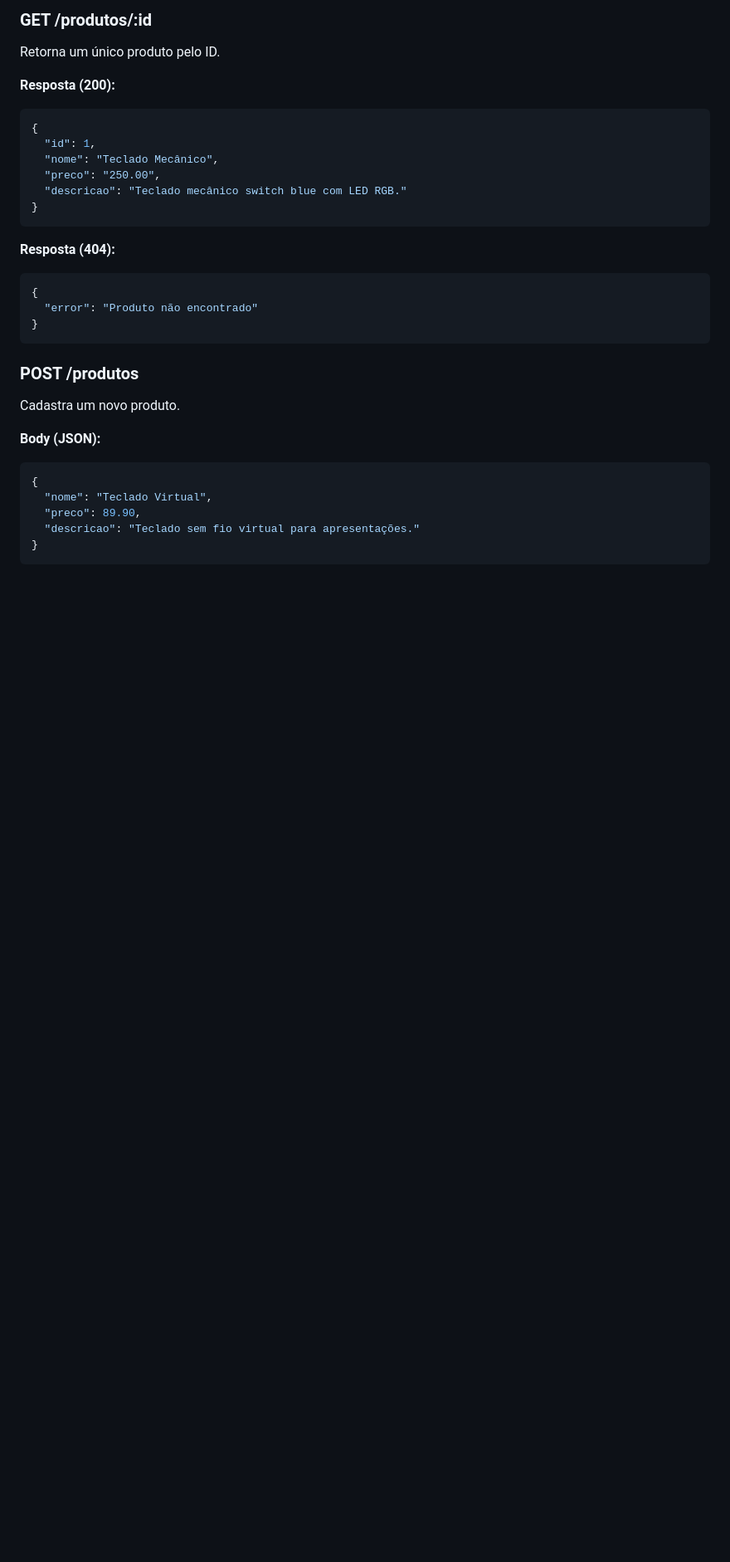
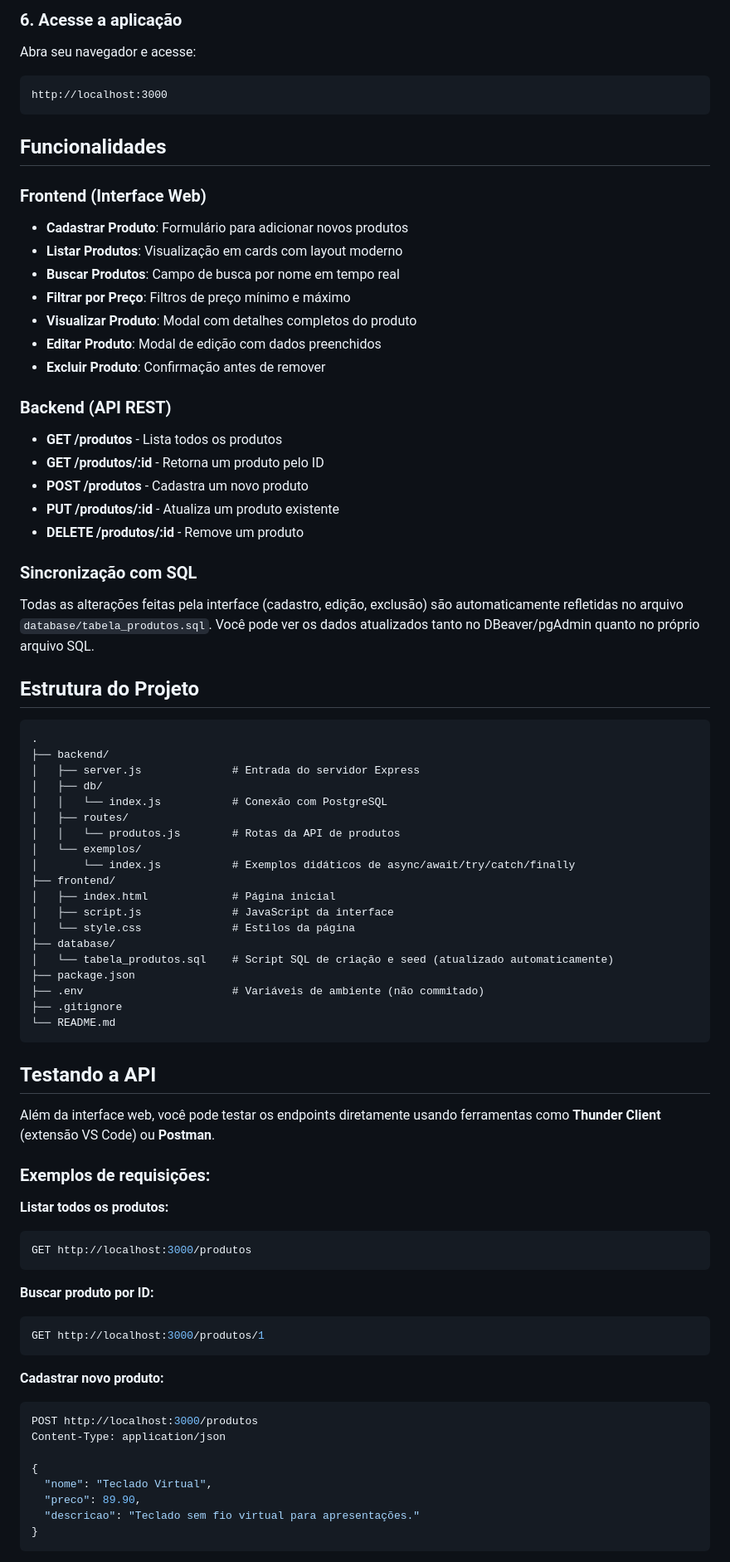
Before and after one commit to ArtGustav/Projeto-API, a Markdown page: README.md, the part around one of its changes. Shown at 83% size. Drawn GitHub-style; blank space fills up the shorter version.

````diff
--- a/README.md
+++ b/README.md
@@ -85,32 +77,82 @@ Retorna um array com todos os produtos cadastrados.
 ```
 
-### GET /produtos/:id
+### 6. Acesse a aplicação
 
-Retorna um único produto pelo ID.
+Abra seu navegador e acesse:
 
-**Resposta (200):**
-```json
-{
-  "id": 1,
-  "nome": "Teclado Mecânico",
-  "preco": "250.00",
-  "descricao": "Teclado mecânico switch blue com LED RGB."
-}
+```
+http://localhost:3000
 ```
 
-**Resposta (404):**
-```json
-{
-  "error": "Produto não encontrado"
-}
+## Funcionalidades
+
+### Frontend (Interface Web)
+
+- **Cadastrar Produto**: Formulário para adicionar novos produtos
+- **Listar Produtos**: Visualização em cards com layout moderno
+- **Buscar Produtos**: Campo de busca por nome em tempo real
+- **Filtrar por Preço**: Filtros de preço mínimo e máximo
+- **Visualizar Produto**: Modal com detalhes completos do produto
+- **Editar Produto**: Modal de edição com dados preenchidos
+- **Excluir Produto**: Confirmação antes de remover
+
+### Backend (API REST)
+
+- **GET /produtos** - Lista todos os produtos
+- **GET /produtos/:id** - Retorna um produto pelo ID
+- **POST /produtos** - Cadastra um novo produto
+- **PUT /produtos/:id** - Atualiza um produto existente
+- **DELETE /produtos/:id** - Remove um produto
+
+### Sincronização com SQL
+
+Todas as alterações feitas pela interface (cadastro, edição, exclusão) são automaticamente refletidas no arquivo `database/tabela_produtos.sql`. Você pode ver os dados atualizados tanto no DBeaver/pgAdmin quanto no próprio arquivo SQL.
+
+## Estrutura do Projeto
+
+```
+.
+├── backend/
+│   ├── server.js              # Entrada do servidor Express
+│   ├── db/
+│   │   └── index.js           # Conexão com PostgreSQL
+│   ├── routes/
+│   │   └── produtos.js        # Rotas da API de produtos
+│   └── exemplos/
+│       └── index.js           # Exemplos didáticos de async/await/try/catch/finally
+├── frontend/
+│   ├── index.html             # Página inicial
+│   ├── script.js              # JavaScript da interface
+│   └── style.css              # Estilos da página
+├── database/
+│   └── tabela_produtos.sql    # Script SQL de criação e seed (atualizado automaticamente)
+├── package.json
+├── .env                       # Variáveis de ambiente (não commitado)
+├── .gitignore
+└── README.md
 ```
 
-### POST /produtos
+## Testando a API
 
-Cadastra um novo produto.
+Além da interface web, você pode testar os endpoints diretamente usando ferramentas como **Thunder Client** (extensão VS Code) ou **Postman**.
 
-**Body (JSON):**
-```json
+### Exemplos de requisições:
+
+**Listar todos os produtos:**
+```bash
+GET http://localhost:3000/produtos
+```
+
+**Buscar produto por ID:**
+```bash
+GET http://localhost:3000/produtos/1
+```
+
+**Cadastrar novo produto:**
+```bash
+POST http://localhost:3000/produtos
+Content-Type: application/json
+
 {
   "nome": "Teclado Virtual",
   "preco": 89.90,
````
Also changed, not shown: other parts of README.md (+72 -77 lines).
